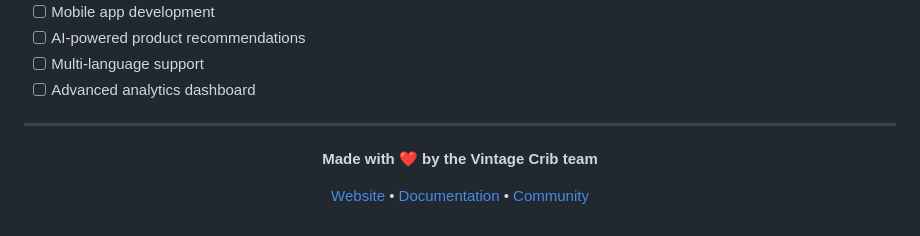
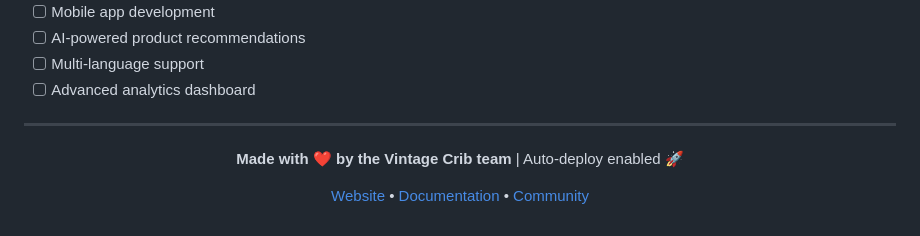
Before and after one commit to Rushikeshpalodkar/vintage-crib, a Markdown page: README.md, the part around the change. Rendered like a GitHub page.

Commit message:
Test automatic Vercel deployment integration

```diff
--- a/README.md
+++ b/README.md
@@ -251,7 +251,7 @@ This project is licensed under the MIT License - see the [LICENSE](LICENSE) file
 
 <div align="center">
 
-**Made with ❤️ by the Vintage Crib team**
+**Made with ❤️ by the Vintage Crib team** | Auto-deploy enabled 🚀
 
 [Website](https://vintagecrib.com) • [Documentation](https://docs.vintagecrib.com) • [Community](https://discord.gg/vintagecrib)
 
```
